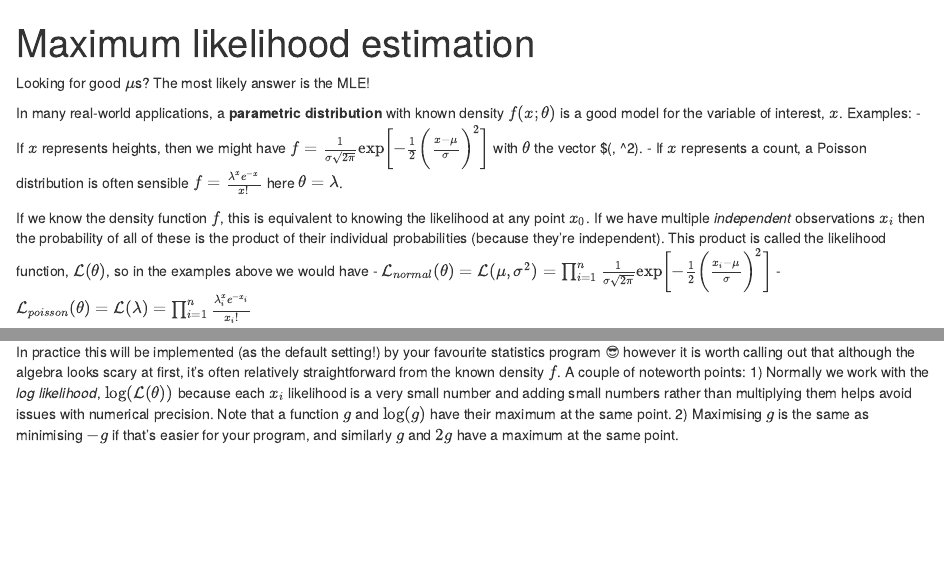
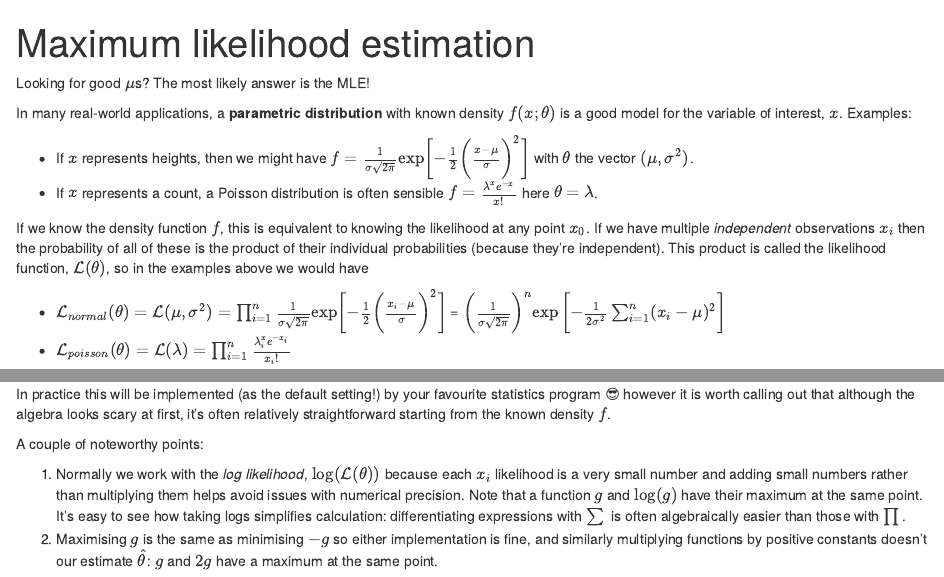
Before and after one commit to cardingshed/linearmodels, an R Markdown document (content/note/maximum-likelihood.Rmd): the page in a window 1100 px wide, from its top, and a second part further down, joined at a grey line. Rendered offline with R 4.5, knitr and Pandoc, with nearby package versions.

Commit message:
mle content

```diff
--- a/content/note/maximum-likelihood.Rmd
+++ b/content/note/maximum-likelihood.Rmd
@@ -10,15 +10,19 @@ title: Maximum likelihood estimation
 Looking for good $\mu$s? The most likely answer is the MLE!
 
 In many real-world applications, a **parametric distribution** with known density $f(x;\theta)$ is a good model for the variable of interest, $x$. Examples:
-- If $x$ represents heights, then we might have $f=\frac{1}{\sigma\sqrt{2\pi}}\exp\biggl[-\frac{1}{2}\biggl(\frac{x-\mu}{\sigma}\biggr)^2\biggr]$ with $\theta$ the vector $(\mu, \sigma^2).
+
+- If $x$ represents heights, then we might have $f=\frac{1}{\sigma\sqrt{2\pi}}\exp\biggl[-\frac{1}{2}\biggl(\frac{x-\mu}{\sigma}\biggr)^2\biggr]$ with $\theta$ the vector $(\mu, \sigma^2)$.
 - If $x$ represents a count, a Poisson distribution is often sensible
 $f=\frac{\lambda^x e^{-x}}{x!}$ here $\theta = \lambda$.
 
 If we know the density function $f$, this is equivalent to knowing the likelihood at any point $x_0$.  If we have multiple *independent* observations ${x_i}$ then the probability of all of these is the product of their individual probabilities (because they're independent).  This product is called the likelihood function, $\mathcal{L}(\theta)$, so in the examples above we would have
-- $\mathcal{L}_{normal}(\theta) = \mathcal{L}(\mu,\sigma^2) = \prod_{i=1}^{n}\frac{1}{\sigma\sqrt{2\pi}}\exp\biggl[-\frac{1}{2}\biggl(\frac{x_i-\mu}{\sigma}\biggr)^2\biggr]$
+
+- $\mathcal{L}_{normal}(\theta) = \mathcal{L}(\mu,\sigma^2) = \prod_{i=1}^{n}\frac{1}{\sigma\sqrt{2\pi}}\exp\biggl[-\frac{1}{2}\biggl(\frac{x_i-\mu}{\sigma}\biggr)^2\biggr]$ = $\biggl(\frac{1}{\sigma\sqrt{2\pi}}\biggl)^n\exp{\biggl[-\frac{1}{2\sigma^2}\sum_{i=1}^n(x_i-\mu)^2\biggr]}$
 - $\mathcal{L}_{poisson}(\theta) =\mathcal{L}(\lambda) =\prod_{i=1}^{n}\frac{\lambda^x_i e^{-x_i}}{x_i!}$
 
+
 > The big idea of maximum likelihood estimation is to consider the likelihood as a function of $\theta$, and solve the question "which value of my parameter was most likely to result in the data I can see?" by maximising $\mathcal{L}(\theta)$.
+
 
 The MLE is intuitively sensible, but also has a bewildering array of useful properties, which get better and better as the sample size gets larger - if you're interested in them try this earworm &copy;2007 [Larry Lesser](http://www.math.utep.edu/Faculty/lesser/Mathemusician.html) for a fun summary:
 
@@ -30,7 +34,9 @@ Your browser does not support the audio element.
 
 # Maximising the likelihood function
 
-In practice this will be implemented (as the default setting!) by your favourite statistics program 😎 however it is worth calling out that although the algebra looks scary at first, it's often relatively straightforward from the known density $f$.
-A couple of noteworth points:
-1) Normally we work with the *log likelihood*, $\textrm{log}(\mathcal{L}(\theta))$ because each $x_i$ likelihood is a very small number and adding small numbers rather than multiplying them helps avoid issues with numerical precision.  Note that a function $g$ and $\textrm{log}(g)$ have their maximum at the same point.
-2) Maximising $g$ is the same as minimising $-g$ if that's easier for your program, and similarly $g$ and $2g$ have a maximum at the same point.
+In practice this will be implemented (as the default setting!) by your favourite statistics program 😎 however it is worth calling out that although the algebra looks scary at first, it's often relatively straightforward starting from the known density $f$.
+
+A couple of noteworthy points:
+
+1) Normally we work with the *log likelihood*, $\textrm{log}(\mathcal{L}(\theta))$ because each $x_i$ likelihood is a very small number and adding small numbers rather than multiplying them helps avoid issues with numerical precision.  Note that a function $g$ and $\textrm{log}(g)$ have their maximum at the same point. It's easy to see how taking logs simplifies calculation: differentiating expressions with $\sum{}$ is often algebraically easier than those with $\prod{}$.
+2) Maximising $g$ is the same as minimising $-g$ so either implementation is fine, and similarly multiplying functions by positive constants doesn't our estimate $\hat{\theta}$: $g$ and $2g$ have a maximum at the same point.
```
Also changed, not shown: content/note/Maximum-likelihood.html.
